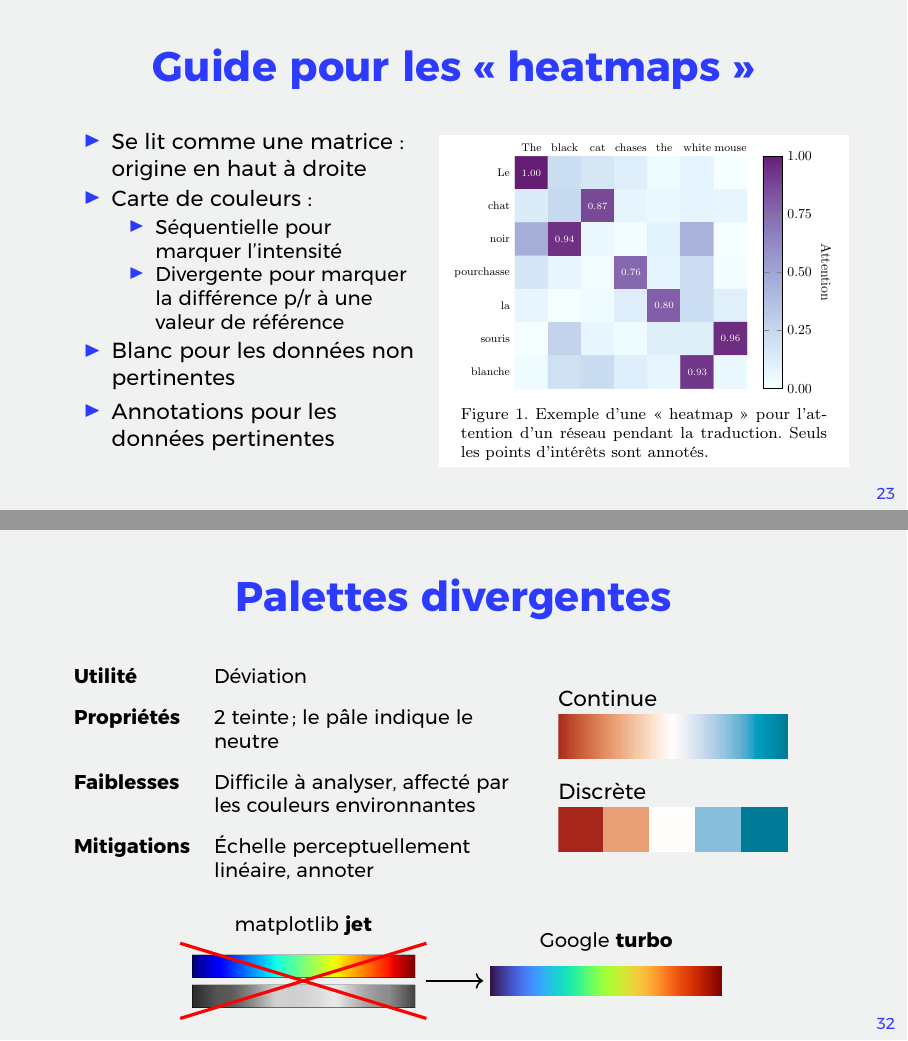
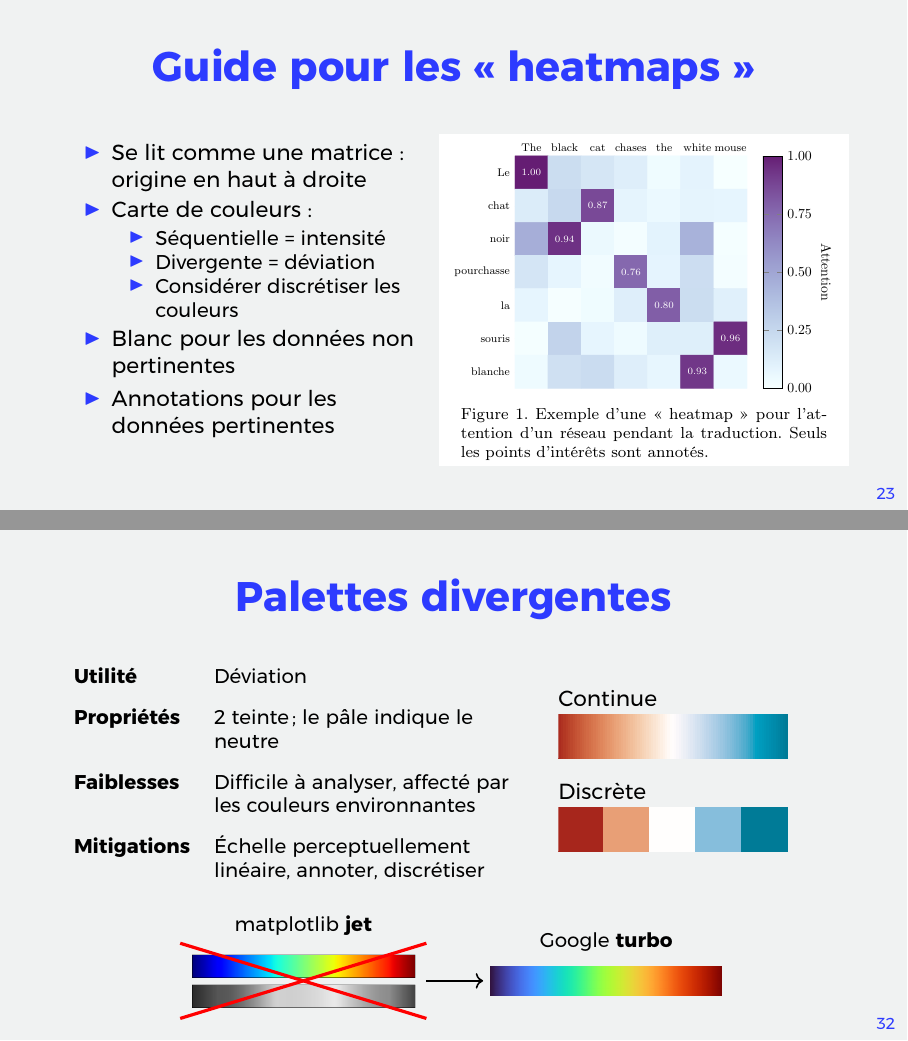
Before and after one commit to jsleb333/presenter-ses-donnees, LaTeX slides (communication-efficace.tex): pages 34 and 55 of 57, joined at a grey line. The pictures show the PDF file communication-efficace.pdf that the author committed with the source.

Commit message:
corrections finales

```diff
--- a/communication-efficace.tex
+++ b/communication-efficace.tex
@@ -746,9 +746,10 @@ Figure~1. Exemple d'un diagramme à bandes avec des catégories.
 \begin{itemize}
 	\item Se lit comme une matrice: origine en haut à droite
 	\item Carte de couleurs:
-	\begin{itemize}
-		\item Séquentielle pour marquer l'intensité
-		\item Divergente pour marquer la différence p/r à une valeur de référence
+	\begin{itemize}\small
+		\item Séquentielle = intensité
+		\item Divergente = déviation
+		\item Considérer discrétiser les couleurs
 	\end{itemize}
 	\vspace{-10pt}
 	\item Blanc pour les données non pertinentes
@@ -1006,7 +1008,7 @@ Deuteranopia & Protanopia & Tritanopia & Monochromacy\\
 \textbf{Faiblesses}
 	& Difficile à analyser, affecté par les couleurs environnantes\\
 \textbf{Mitigations}
-	& Échelle perceptuellement linéaire, annoter\\
+	& Échelle perceptuellement linéaire, annoter, discrétiser\\
 \end{tabular}
 &
 \begin{minipage}{.5\textwidth}
@@ -1063,7 +1065,7 @@ viridis & magma\\
 \textbf{Faiblesses}
 	& Difficile à analyser, affecté par les couleurs environnantes\\
 \textbf{Mitigations}
-	& Échelle perceptuellement linéaire, annoter\\
+	& Échelle perceptuellement linéaire, annoter, discrétiser\\
 \end{tabular}
 &
 \begin{minipage}{.5\textwidth}
```
Also changed, not shown: communication-efficace.pdf, communication-efficace.tex (1 more changed lines).
